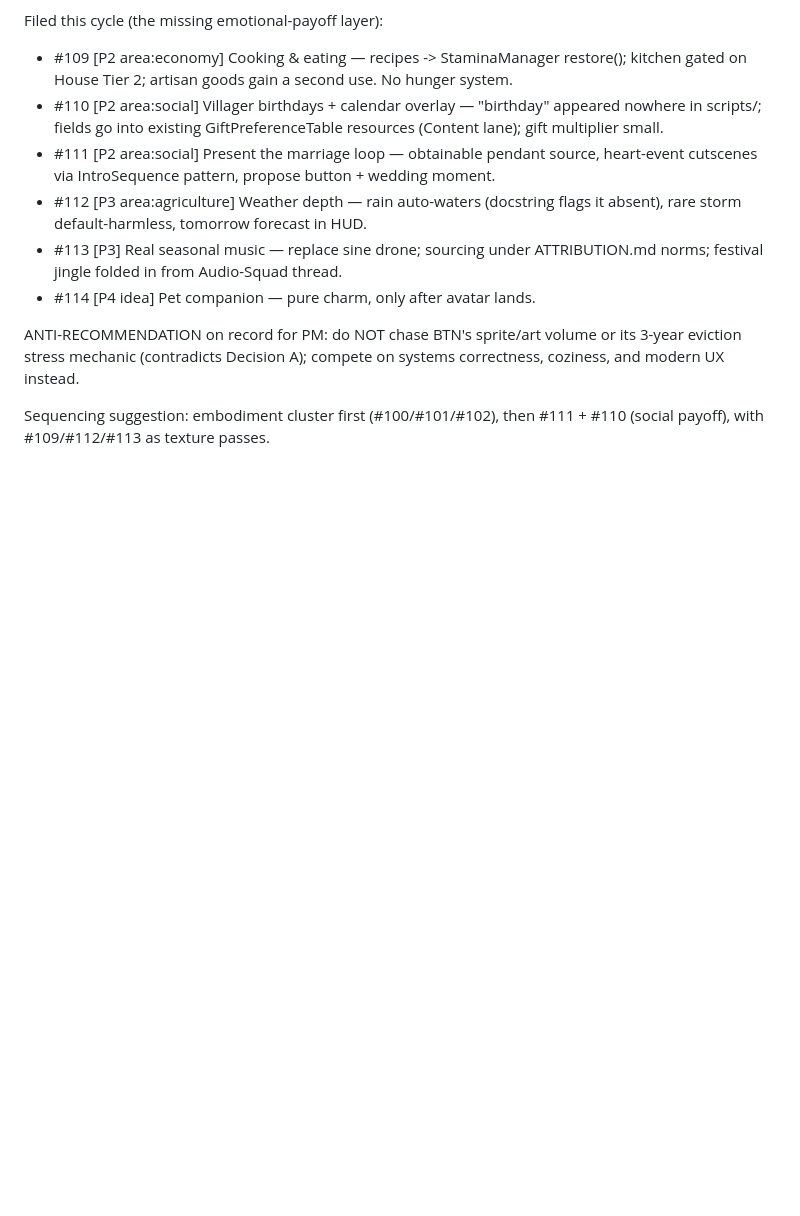
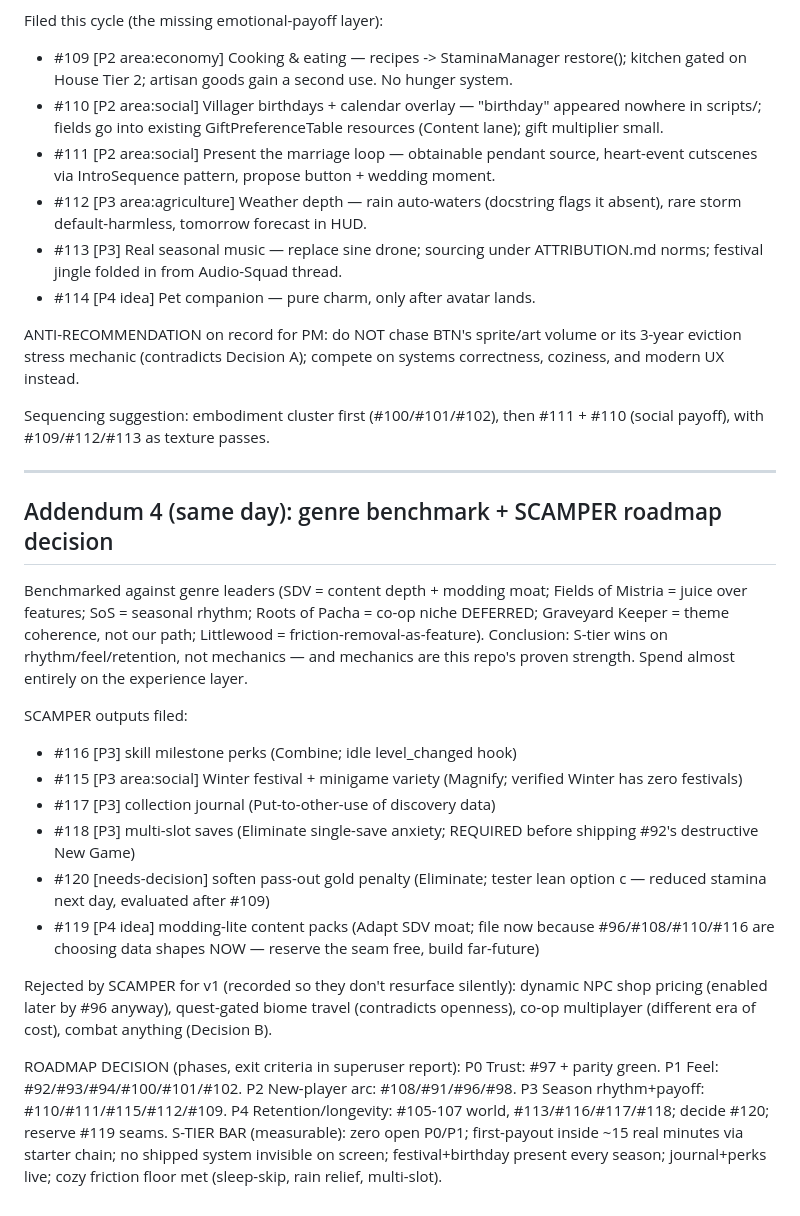
Before and after one commit to GRITui/story-of-country-side, a Markdown page: superuser/reports/sprint-003.md, the part around the change. Drawn GitHub-style; blank space fills up the shorter version.

Commit message:
Super User: genre benchmark + SCAMPER roadmap — perks #116, winter festival #115, journal #117, multi-slot #118, pass-out decision #120, modding seam #119; phased S-tier bar defined

```diff
--- a/superuser/reports/sprint-003.md
+++ b/superuser/reports/sprint-003.md
@@ -158,3 +158,42 @@ compete on systems correctness, coziness, and modern UX instead.
 
 Sequencing suggestion: embodiment cluster first (#100/#101/#102), then
 #111 + #110 (social payoff), with #109/#112/#113 as texture passes.
+
+---
+
+## Addendum 4 (same day): genre benchmark + SCAMPER roadmap decision
+
+Benchmarked against genre leaders (SDV = content depth + modding moat;
+Fields of Mistria = juice over features; SoS = seasonal rhythm; Roots of
+Pacha = co-op niche DEFERRED; Graveyard Keeper = theme coherence, not
+our path; Littlewood = friction-removal-as-feature). Conclusion: S-tier
+wins on rhythm/feel/retention, not mechanics — and mechanics are this
+repo's proven strength. Spend almost entirely on the experience layer.
+
+SCAMPER outputs filed:
+- #116 [P3] skill milestone perks (Combine; idle level_changed hook)
+- #115 [P3 area:social] Winter festival + minigame variety (Magnify;
+  verified Winter has zero festivals)
+- #117 [P3] collection journal (Put-to-other-use of discovery data)
+- #118 [P3] multi-slot saves (Eliminate single-save anxiety; REQUIRED
+  before shipping #92's destructive New Game)
+- #120 [needs-decision] soften pass-out gold penalty (Eliminate; tester
+  lean option c — reduced stamina next day, evaluated after #109)
+- #119 [P4 idea] modding-lite content packs (Adapt SDV moat; file now
+  because #96/#108/#110/#116 are choosing data shapes NOW — reserve the
+  seam free, build far-future)
+
+Rejected by SCAMPER for v1 (recorded so they don't resurface silently):
+dynamic NPC shop pricing (enabled later by #96 anyway), quest-gated
+biome travel (contradicts openness), co-op multiplayer (different era of
+cost), combat anything (Decision B).
+
+ROADMAP DECISION (phases, exit criteria in superuser report):
+P0 Trust: #97 + parity green. P1 Feel: #92/#93/#94/#100/#101/#102.
+P2 New-player arc: #108/#91/#96/#98. P3 Season rhythm+payoff:
+#110/#111/#115/#112/#109. P4 Retention/longevity: #105-107 world,
+#113/#116/#117/#118; decide #120; reserve #119 seams.
+S-TIER BAR (measurable): zero open P0/P1; first-payout inside ~15 real
+minutes via starter chain; no shipped system invisible on screen;
+festival+birthday present every season; journal+perks live; cozy
+friction floor met (sleep-skip, rain relief, multi-slot).
```
Also changed, not shown: backlog-inbox.md (+26 -0 lines).
